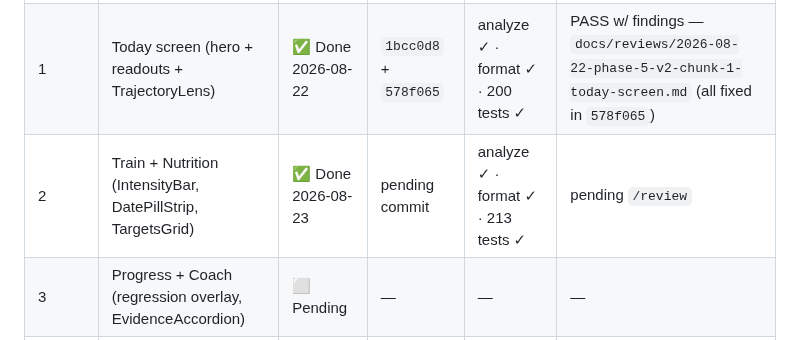
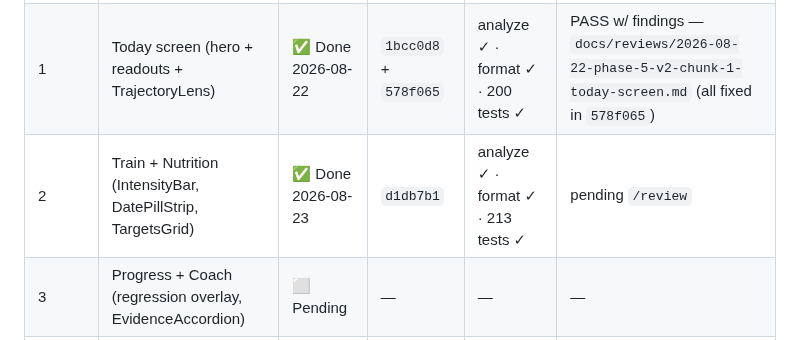
Before and after one commit to PurnaJear06/Tracend, a Markdown page: .opencode/plans/phase-5-v2-precision-pro.md, the part around the change. Drawn GitHub-style.

Commit message:
docs: Phase 5 v2 tracker — Chunk 2 commit hash

```diff
--- a/.opencode/plans/phase-5-v2-precision-pro.md
+++ b/.opencode/plans/phase-5-v2-precision-pro.md
@@ -15,7 +15,7 @@ executes its Phase 4/5 UI scope. Every component in that plan's P0–P2 list is
 | ----- | ----- | ------ | ------ | ---- | ------ |
 | 0 | Docs + tokens + fonts + glass/motion widgets | ✅ Done 2026-08-22 | `c55d281` | analyze ✓ · format ✓ · 175 tests ✓ | PASS w/ findings — `docs/reviews/2026-08-22-phase-5-v2-chunk-0-precision-pro-foundation.md` |
 | 1 | Today screen (hero + readouts + TrajectoryLens) | ✅ Done 2026-08-22 | `1bcc0d8` + `578f065` | analyze ✓ · format ✓ · 200 tests ✓ | PASS w/ findings — `docs/reviews/2026-08-22-phase-5-v2-chunk-1-today-screen.md` (all fixed in `578f065`) |
-| 2 | Train + Nutrition (IntensityBar, DatePillStrip, TargetsGrid) | ✅ Done 2026-08-23 | pending commit | analyze ✓ · format ✓ · 213 tests ✓ | pending `/review` |
+| 2 | Train + Nutrition (IntensityBar, DatePillStrip, TargetsGrid) | ✅ Done 2026-08-23 | `d1db7b1` | analyze ✓ · format ✓ · 213 tests ✓ | pending `/review` |
 | 3 | Progress + Coach (regression overlay, EvidenceAccordion) | ⬜ Pending | — | — | — |
 | 4 | AI Usage + Shell + Account cleanup | ⬜ Pending | — | — | — |
 | 5 | Motion + A11y + copy audit + final gate + merge | ⬜ Pending | — | — | — |
```
